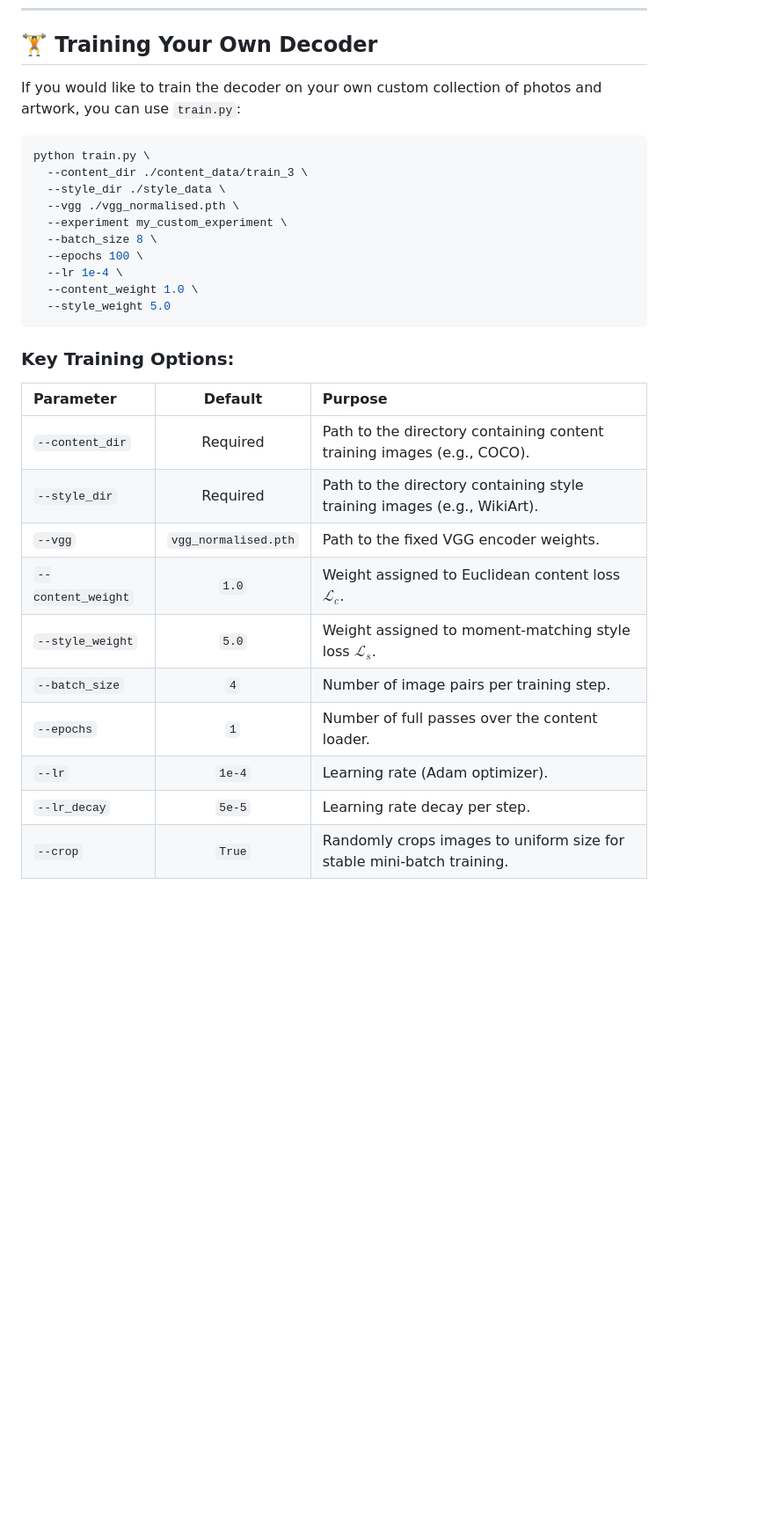
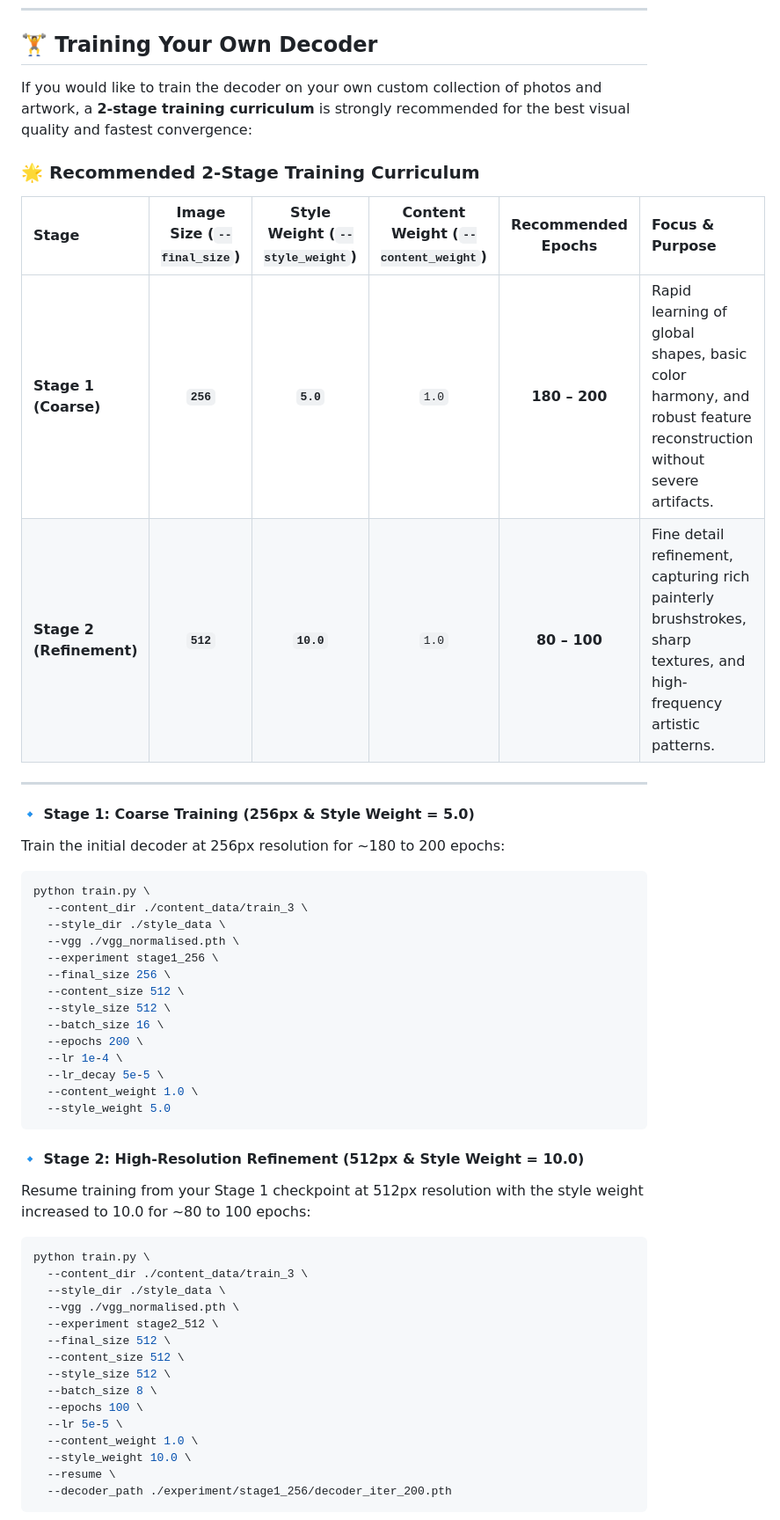
Before and after one commit to NehanPathan/NeuralArt-StyleForgeAI, a Markdown page: README.md, the part around one of its changes. Shown at 88% size. Drawn GitHub-style; blank space fills up the shorter version.

Commit message:
docs: add recommended 2-stage training curriculum and python badge

````diff
--- a/README.md
+++ b/README.md
@@ -213,31 +214,53 @@ http://127.0.0.1:5000/
 
 ## 🏋️ Training Your Own Decoder
 
-If you would like to train the decoder on your own custom collection of photos and artwork, you can use `train.py`:
+If you would like to train the decoder on your own custom collection of photos and artwork, a **2-stage training curriculum** is strongly recommended for the best visual quality and fastest convergence:
 
+### 🌟 Recommended 2-Stage Training Curriculum
+
+| Stage | Image Size (`--final_size`) | Style Weight (`--style_weight`) | Content Weight (`--content_weight`) | Recommended Epochs | Focus & Purpose |
+| :--- | :---: | :---: | :---: | :---: | :--- |
+| **Stage 1 (Coarse)** | **`256`** | **`5.0`** | `1.0` | **180 – 200** | Rapid learning of global shapes, basic color harmony, and robust feature reconstruction without severe artifacts. |
+| **Stage 2 (Refinement)** | **`512`** | **`10.0`** | `1.0` | **80 – 100** | Fine detail refinement, capturing rich painterly brushstrokes, sharp textures, and high-frequency artistic patterns. |
+
+---
+
+#### 🔹 Stage 1: Coarse Training (256px & Style Weight = 5.0)
+Train the initial decoder at 256px resolution for ~180 to 200 epochs:
 ```bash
 python train.py \
   --content_dir ./content_data/train_3 \
   --style_dir ./style_data \
   --vgg ./vgg_normalised.pth \
-  --experiment my_custom_experiment \
-  --batch_size 8 \
-  --epochs 100 \
+  --experiment stage1_256 \
+  --final_size 256 \
+  --content_size 512 \
+  --style_size 512 \
+  --batch_size 16 \
+  --epochs 200 \
   --lr 1e-4 \
+  --lr_decay 5e-5 \
   --content_weight 1.0 \
   --style_weight 5.0
 ```
 
-### Key Training Options:
-| Parameter | Default | Purpose |
-| :--- | :---: | :--- |
-| `--content_dir` | Required | Path to the directory containing content training images (e.g., COCO). |
-| `--style_dir` | Required | Path to the directory containing style training images (e.g., WikiArt). |
-| `--vgg` | `vgg_normalised.pth` | Path to the fixed VGG encoder weights. |
-| `--content_weight`| `1.0` | Weight assigned to Euclidean content loss $\mathcal{L}_c$. |
-| `--style_weight` | `5.0` | Weight assigned to moment-matching style loss $\mathcal{L}_s$. |
-| `--batch_size` | `4` | Number of image pairs per training step. |
-| `--epochs` | `1` | Number of full passes over the content loader. |
-| `--lr` | `1e-4` | Learning rate (Adam optimizer). |
-| `--lr_decay` | `5e-5` | Learning rate decay per step. |
-| `--crop` | `True` | Randomly crops images to uniform size for stable mini-batch training. |
+#### 🔹 Stage 2: High-Resolution Refinement (512px & Style Weight = 10.0)
+Resume training from your Stage 1 checkpoint at 512px resolution with the style weight increased to 10.0 for ~80 to 100 epochs:
+```bash
+python train.py \
+  --content_dir ./content_data/train_3 \
+  --style_dir ./style_data \
+  --vgg ./vgg_normalised.pth \
+  --experiment stage2_512 \
+  --final_size 512 \
+  --content_size 512 \
+  --style_size 512 \
+  --batch_size 8 \
+  --epochs 100 \
+  --lr 5e-5 \
+  --content_weight 1.0 \
+  --style_weight 10.0 \
+  --resume \
+  --decoder_path ./experiment/stage1_256/decoder_iter_200.pth
+```
+
````
Also changed, not shown: other parts of README.md (+18 -0 lines).
